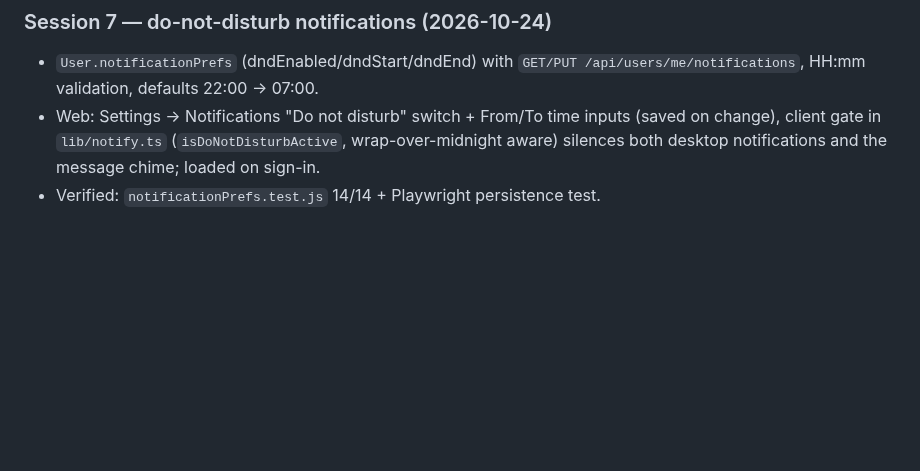
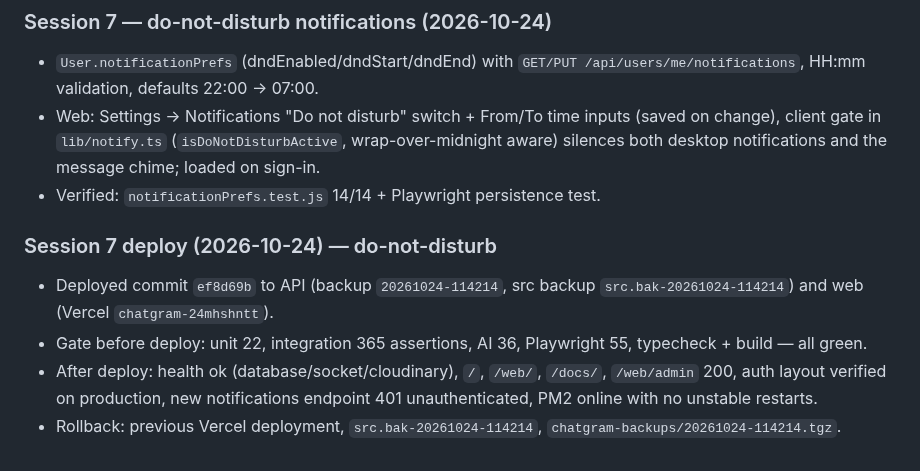
Before and after one commit to wolfrax460/chatgram, a Markdown page: docs/progress.md, the part around the change. Rendered like a GitHub page; blank space fills up the shorter version.

Commit message:
docs: record do-not-disturb production deploy

```diff
--- a/docs/progress.md
+++ b/docs/progress.md
@@ -1001,3 +1001,15 @@ DB `chatgram-backups/20261024-105120.tgz`, nginx `.bak-20261024`. Recorded in
   client gate in `lib/notify.ts` (`isDoNotDisturbActive`, wrap-over-midnight aware) silences both
   desktop notifications and the message chime; loaded on sign-in.
 - Verified: `notificationPrefs.test.js` 14/14 + Playwright persistence test.
+
+
+### Session 7 deploy (2026-10-24) — do-not-disturb
+- Deployed commit `ef8d69b` to API (backup `20261024-114214`, src backup
+  `src.bak-20261024-114214`) and web (Vercel `chatgram-24mhshntt`).
+- Gate before deploy: unit 22, integration 365 assertions, AI 36, Playwright 55,
+  typecheck + build — all green.
+- After deploy: health ok (database/socket/cloudinary), `/`, `/web/`, `/docs/`,
+  `/web/admin` 200, auth layout verified on production, new notifications endpoint
+  401 unauthenticated, PM2 online with no unstable restarts.
+- Rollback: previous Vercel deployment, `src.bak-20261024-114214`,
+  `chatgram-backups/20261024-114214.tgz`.
```
Also changed, not shown: docs/deploy.md (+1 -0 lines).
